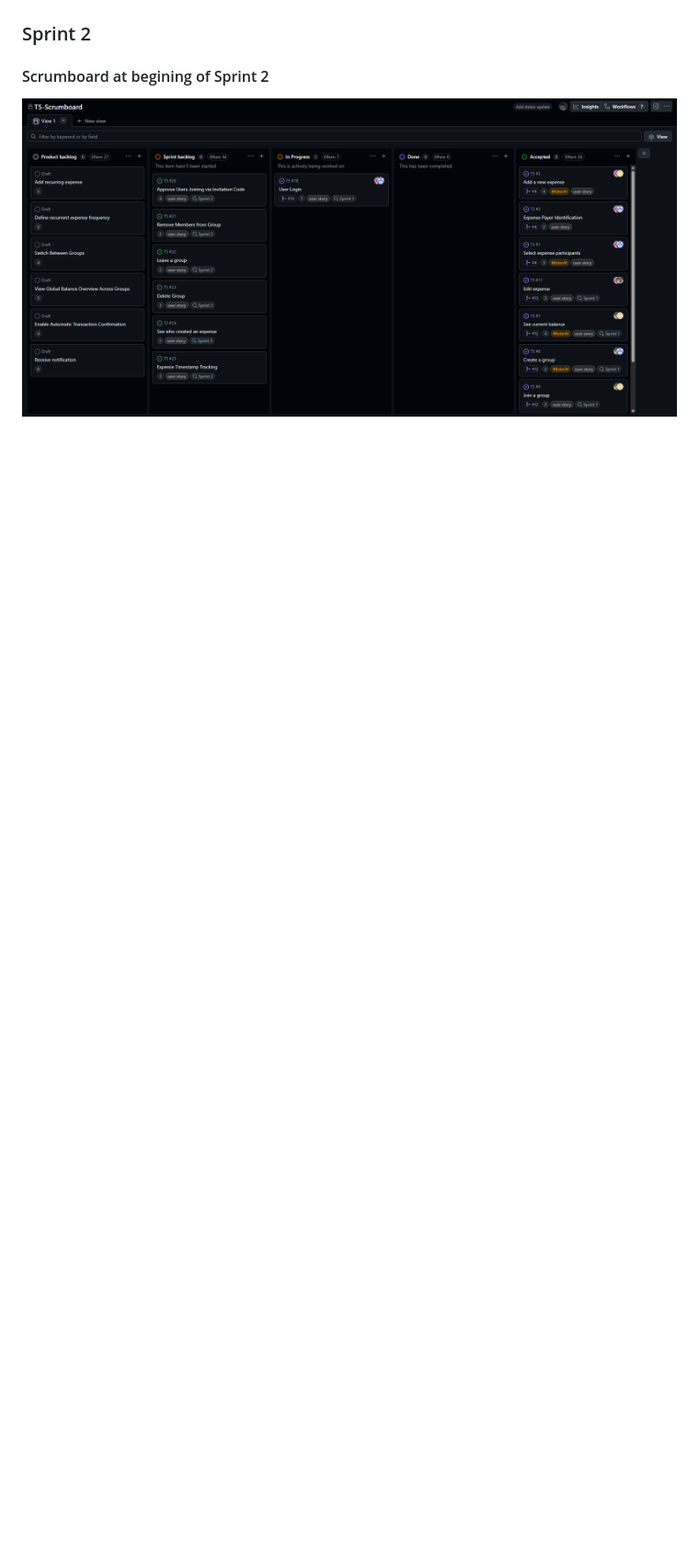
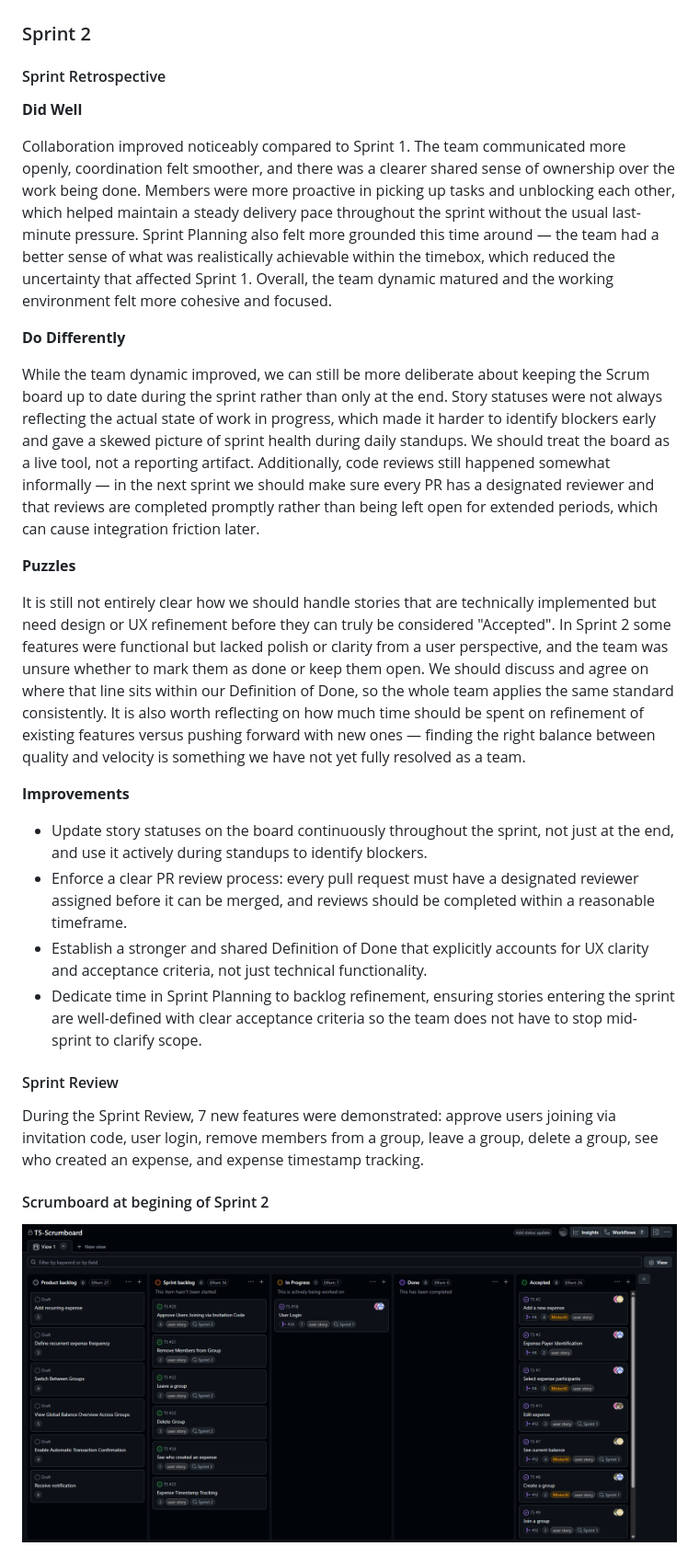
Before and after one commit to alexis-ramoss/SmartSplit, a Markdown page: README.md, the part around the change. Shown at 92% size. GitHub-like rendering; blank space fills up the shorter version.

```diff
--- a/README.md
+++ b/README.md
@@ -284,6 +284,31 @@ During the Sprint we also identified several impediments to our workflow and pro
 
 ### Sprint 2
 
+#### Sprint Retrospective
+
+**Did Well**
+
+Collaboration improved noticeably compared to Sprint 1. The team communicated more openly, coordination felt smoother, and there was a clearer shared sense of ownership over the work being done. Members were more proactive in picking up tasks and unblocking each other, which helped maintain a steady delivery pace throughout the sprint without the usual last-minute pressure. Sprint Planning also felt more grounded this time around — the team had a better sense of what was realistically achievable within the timebox, which reduced the uncertainty that affected Sprint 1. Overall, the team dynamic matured and the working environment felt more cohesive and focused.
+
+**Do Differently**
+
+While the team dynamic improved, we can still be more deliberate about keeping the Scrum board up to date during the sprint rather than only at the end. Story statuses were not always reflecting the actual state of work in progress, which made it harder to identify blockers early and gave a skewed picture of sprint health during daily standups. We should treat the board as a live tool, not a reporting artifact. Additionally, code reviews still happened somewhat informally — in the next sprint we should make sure every PR has a designated reviewer and that reviews are completed promptly rather than being left open for extended periods, which can cause integration friction later.
+
+**Puzzles**
+
+It is still not entirely clear how we should handle stories that are technically implemented but need design or UX refinement before they can truly be considered "Accepted". In Sprint 2 some features were functional but lacked polish or clarity from a user perspective, and the team was unsure whether to mark them as done or keep them open. We should discuss and agree on where that line sits within our Definition of Done, so the whole team applies the same standard consistently. It is also worth reflecting on how much time should be spent on refinement of existing features versus pushing forward with new ones — finding the right balance between quality and velocity is something we have not yet fully resolved as a team.
+
+**Improvements**
+
+- Update story statuses on the board continuously throughout the sprint, not just at the end, and use it actively during standups to identify blockers.
+- Enforce a clear PR review process: every pull request must have a designated reviewer assigned before it can be merged, and reviews should be completed within a reasonable timeframe.
+- Establish a stronger and shared Definition of Done that explicitly accounts for UX clarity and acceptance criteria, not just technical functionality.
+- Dedicate time in Sprint Planning to backlog refinement, ensuring stories entering the sprint are well-defined with clear acceptance criteria so the team does not have to stop mid-sprint to clarify scope.
+
+#### Sprint Review
+
+During the Sprint Review, 7 new features were demonstrated: approve users joining via invitation code, user login, remove members from a group, leave a group, delete a group, see who created an expense, and expense timestamp tracking.
+
 #### Scrumboard at begining of Sprint 2
 ![Scrumboard begining sprint 2](docs/scrumboard_sprint2-begining.png)
 
```
